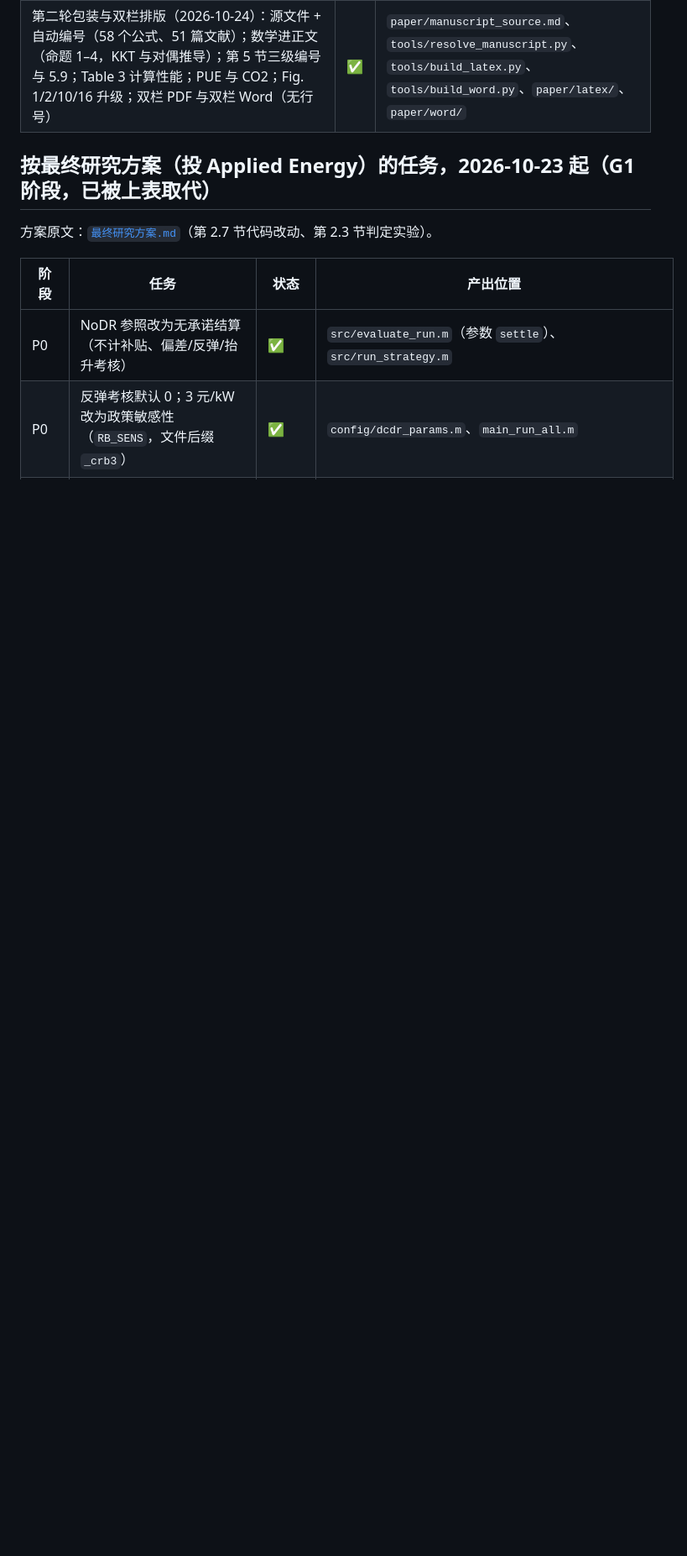
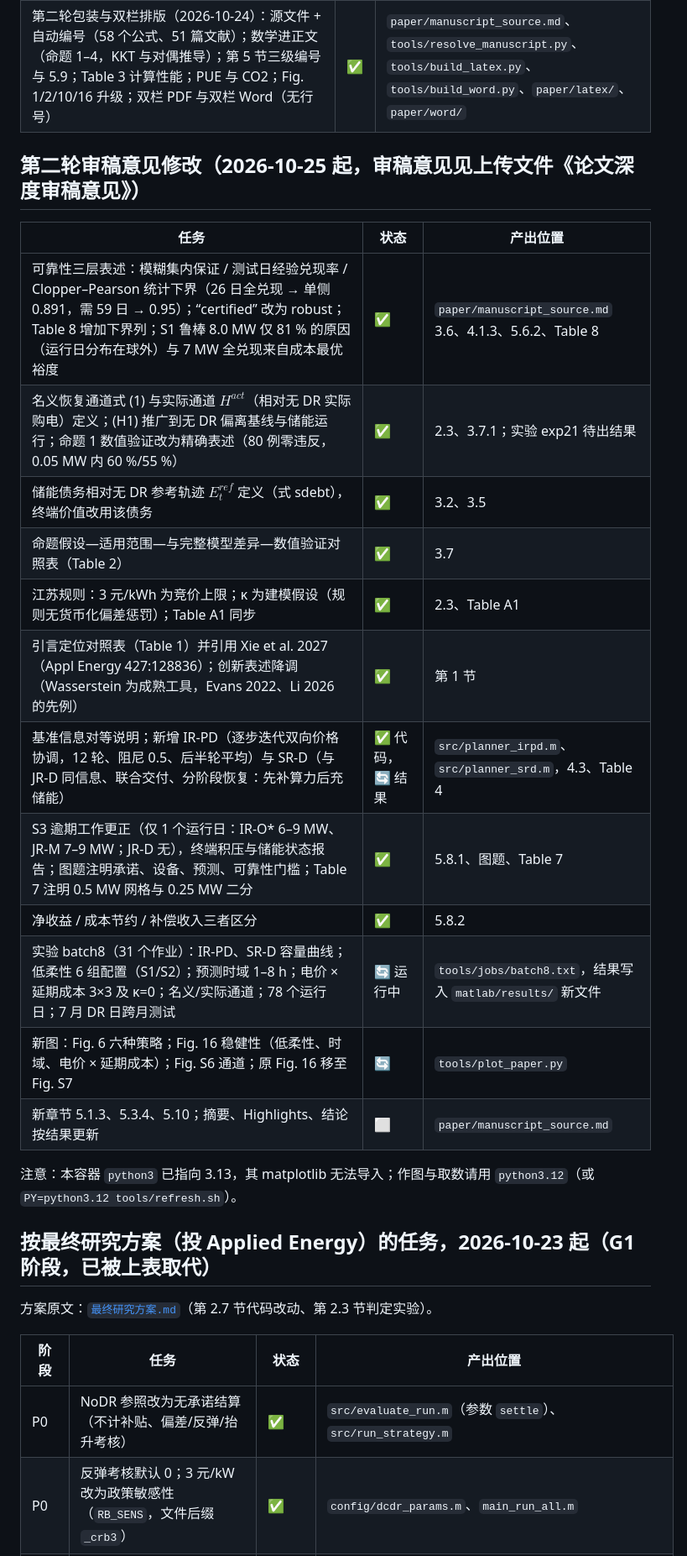
Before and after one commit to CCchen-Crush/datacenter, a Markdown page: docs/修改进度.md, the part around the change. Shown at 84% size. Rendered like a GitHub page; blank space fills up the shorter version.

```diff
--- a/docs/修改进度.md
+++ b/docs/修改进度.md
@@ -27,6 +27,25 @@
 | 对标 Zhang (2026) 全面包装与润色（2026-10-24）：动词开头 Highlights、单段定量摘要（249 词）、三级符号表补全；引言改为“背景—三段 In the area of—研究缺口—(1)(2)(3) 贡献”；第 2 节新增算力—能量—热力耦合闭环（2.2）；第 3 节拆为设备模型并新增燃气机组/光伏/冷机约束式 (10)；第 4 节新增 Wasserstein 最坏失效概率的 LP 对偶式 (18)（附录 B 补背包原问题 (B.4) 与对偶推导），公式统一为 (1)–(22)；Algorithm 1 = Table 1、✓/× 情景矩阵 = Table 2、事件场景移至 5.1 为 Table 3；Table A1 扩为完整参数表；删去自我削弱的表述，结论改为 (1)–(6) 编号并以展望收尾 | ✅ | `paper/manuscript.md`、`paper/word/` |
 | 图形体系（2026-10-24）：Fig. 1 重绘为四个子系统 + 交流母线 + 电/热/冷/控制/结算流与闭环说明；Fig. 2 分层并标注 Algorithm 1 行号；新增 Fig. 15（收益随承诺的分解堆叠面积 + 各控制器收益）；粗体子图标题、带框共享图例、通过色觉校验的策略配色 | ✅ | `tools/plot_paper.py`、`tools/paper_style.py`、`paper/figures/` |
 | 第二轮包装与双栏排版（2026-10-24）：源文件 + 自动编号（58 个公式、51 篇文献）；数学进正文（命题 1–4，KKT 与对偶推导）；第 5 节三级编号与 5.9；Table 3 计算性能；PUE 与 CO2；Fig. 1/2/10/16 升级；双栏 PDF 与双栏 Word（无行号） | ✅ | `paper/manuscript_source.md`、`tools/resolve_manuscript.py`、`tools/build_latex.py`、`tools/build_word.py`、`paper/latex/`、`paper/word/` |
+
+## 第二轮审稿意见修改（2026-10-25 起，审稿意见见上传文件《论文深度审稿意见》）
+
+| 任务 | 状态 | 产出位置 |
+|---|---|---|
+| 可靠性三层表述：模糊集内保证 / 测试日经验兑现率 / Clopper–Pearson 统计下界（26 日全兑现 → 单侧 0.891，需 59 日 → 0.95）；“certified” 改为 robust；Table 8 增加下界列；S1 鲁棒 8.0 MW 仅 81 % 的原因（运行日分布在球外）与 7 MW 全兑现来自成本最优裕度 | ✅ | `paper/manuscript_source.md` 3.6、4.1.3、5.6.2、Table 8 |
+| 名义恢复通道式 (1) 与实际通道 $H^{act}$（相对无 DR 实际购电）定义；(H1) 推广到无 DR 偏离基线与储能运行；命题 1 数值验证改为精确表述（80 例零违反，0.05 MW 内 60 %/55 %） | ✅ | 2.3、3.7.1；实验 exp21 待出结果 |
+| 储能债务相对无 DR 参考轨迹 $E^{ref}_t$ 定义（式 sdebt），终端价值改用该债务 | ✅ | 3.2、3.5 |
+| 命题假设—适用范围—与完整模型差异—数值验证对照表（Table 2） | ✅ | 3.7 |
+| 江苏规则：3 元/kWh 为竞价上限；κ 为建模假设（规则无货币化偏差惩罚）；Table A1 同步 | ✅ | 2.3、Table A1 |
+| 引言定位对照表（Table 1）并引用 Xie et al. 2027（Appl Energy 427:128836）；创新表述降调（Wasserstein 为成熟工具，Evans 2022、Li 2026 的先例） | ✅ | 第 1 节 |
+| 基准信息对等说明；新增 IR-PD（逐步迭代双向价格协调，12 轮、阻尼 0.5、后半轮平均）与 SR-D（与 JR-D 同信息、联合交付、分阶段恢复：先补算力后充储能） | ✅ 代码，🔄 结果 | `src/planner_irpd.m`、`src/planner_srd.m`，4.3、Table 4 |
+| S3 逾期工作更正（仅 1 个运行日：IR-O* 6–9 MW、JR-M 7–9 MW；JR-D 无），终端积压与储能状态报告；图题注明承诺、设备、预测、可靠性门槛；Table 7 注明 0.5 MW 网格与 0.25 MW 二分 | ✅ | 5.8.1、图题、Table 7 |
+| 净收益 / 成本节约 / 补偿收入三者区分 | ✅ | 5.8.2 |
+| 实验 batch8（31 个作业）：IR-PD、SR-D 容量曲线；低柔性 6 组配置（S1/S2）；预测时域 1–8 h；电价 × 延期成本 3×3 及 κ=0；名义/实际通道；78 个运行日；7 月 DR 日跨月测试 | 🔄 运行中 | `tools/jobs/batch8.txt`，结果写入 `matlab/results/` 新文件 |
+| 新图：Fig. 6 六种策略；Fig. 16 稳健性（低柔性、时域、电价 × 延期成本）；Fig. S6 通道；原 Fig. 16 移至 Fig. S7 | 🔄 | `tools/plot_paper.py` |
+| 新章节 5.1.3、5.3.4、5.10；摘要、Highlights、结论按结果更新 | ⬜ | `paper/manuscript_source.md` |
+
+注意：本容器 `python3` 已指向 3.13，其 matplotlib 无法导入；作图与取数请用 `python3.12`（或 `PY=python3.12 tools/refresh.sh`）。
 
 ## 按最终研究方案（投 Applied Energy）的任务，2026-10-23 起（G1 阶段，已被上表取代）
 
```
Also changed, not shown: paper/manuscript.md (+2 -2 lines), paper/manuscript_source.md (+2 -2 lines).
